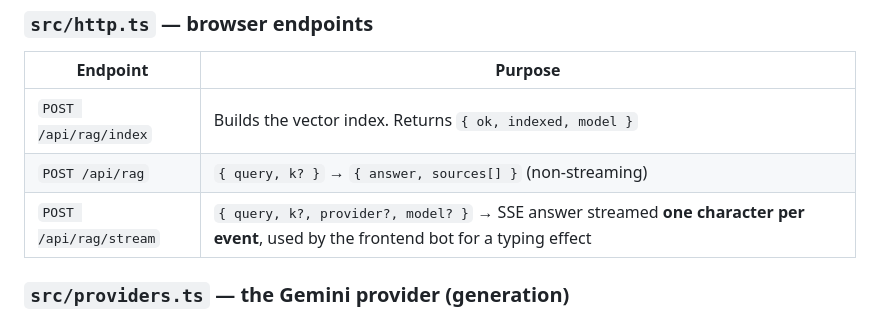
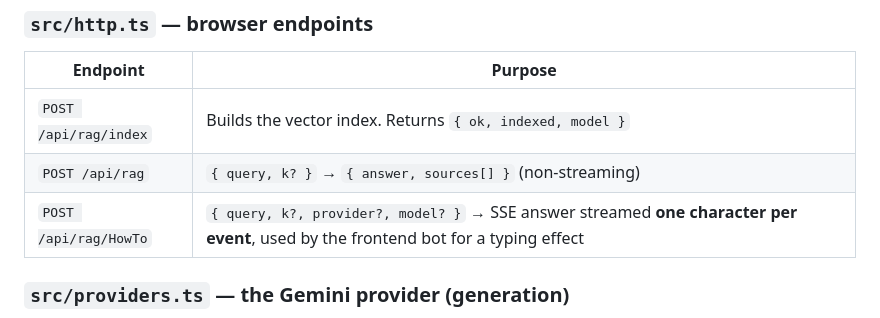
Before and after one commit to Ramakrishna515/MCP-Server-Using-Agents-And-RAG, a Markdown page: RAG-GUIDE.md, the part around the change. GitHub-like rendering.

```diff
--- a/RAG-GUIDE.md
+++ b/RAG-GUIDE.md
@@ -310,7 +310,7 @@ The two new tools registered in `ALL_TOOLS`:
 |----------|---------|
 | `POST /api/rag/index` | Builds the vector index. Returns `{ ok, indexed, model }` |
 | `POST /api/rag` | `{ query, k? }` → `{ answer, sources[] }` (non-streaming) |
-| `POST /api/rag/stream` | `{ query, k?, provider?, model? }` → SSE answer streamed **one character per event**, used by the frontend bot for a typing effect |
+| `POST /api/rag/HowTo` | `{ query, k?, provider?, model? }` → SSE answer streamed **one character per event**, used by the frontend bot for a typing effect |
 
 ### `src/providers.ts` — the Gemini provider (generation)
 
```
